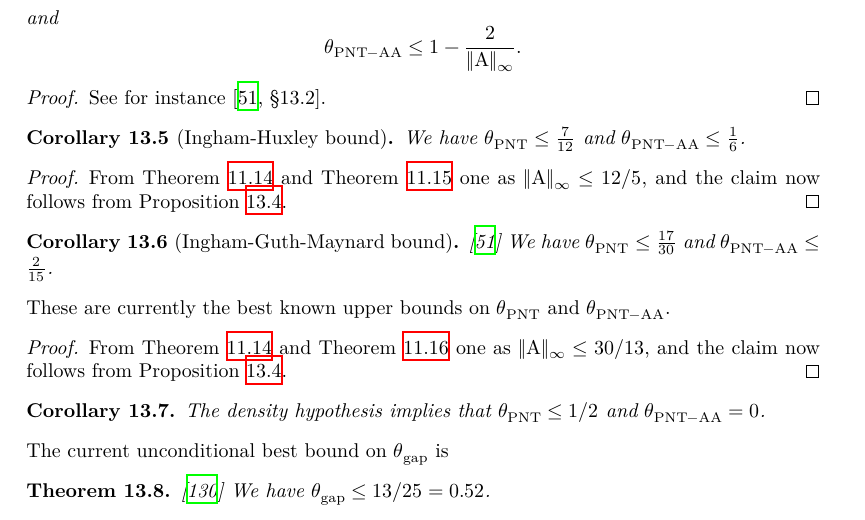
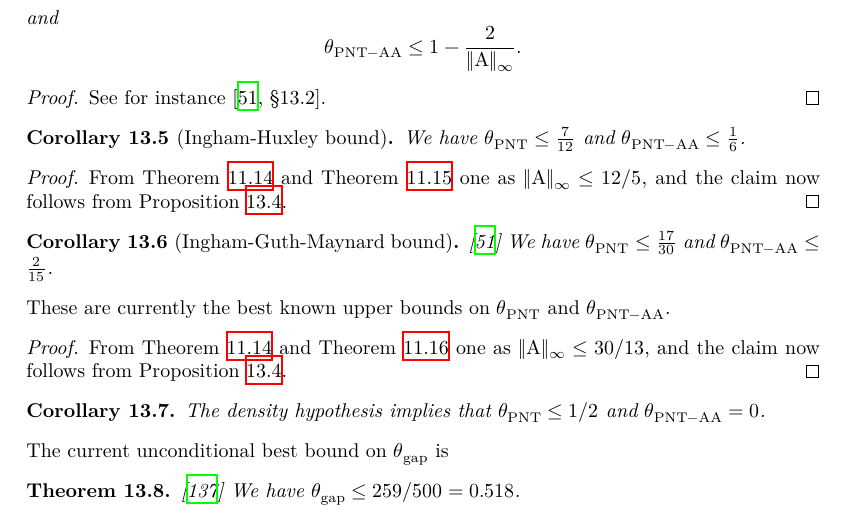
Before and after one commit to teorth/expdb, a LaTeX thesis (blueprint/src/print.tex, which reads blueprint/src/chapter/primes.tex): part of page 132 of 164, cut so that both start at the same text. Compiled offline with XeLaTeX.

Commit message:
Update theorem

```diff
--- a/blueprint/src/chapter/primes.tex
+++ b/blueprint/src/chapter/primes.tex
@@ -76,7 +76,7 @@ These are currently the best known upper bounds on $\PNTALL$ and $\PNTAA$.
 
 The current unconditional best bound on $\GAPMAX$ is
 
-\begin{theorem}\cite{li_number_2025}\label{bhp-thm}\uses{pnt-ap} We have $\GAPMAX \leq 13/25 = 0.52$.
+\begin{theorem}\cite{lu_yuan_primes_2025}\label{bhp-thm}\uses{pnt-ap} We have $\GAPMAX \leq 259/500 = 0.518$.
 \end{theorem}
 
 Historical bounds on $\GAPMAX$ are summarized in the following table:
```
